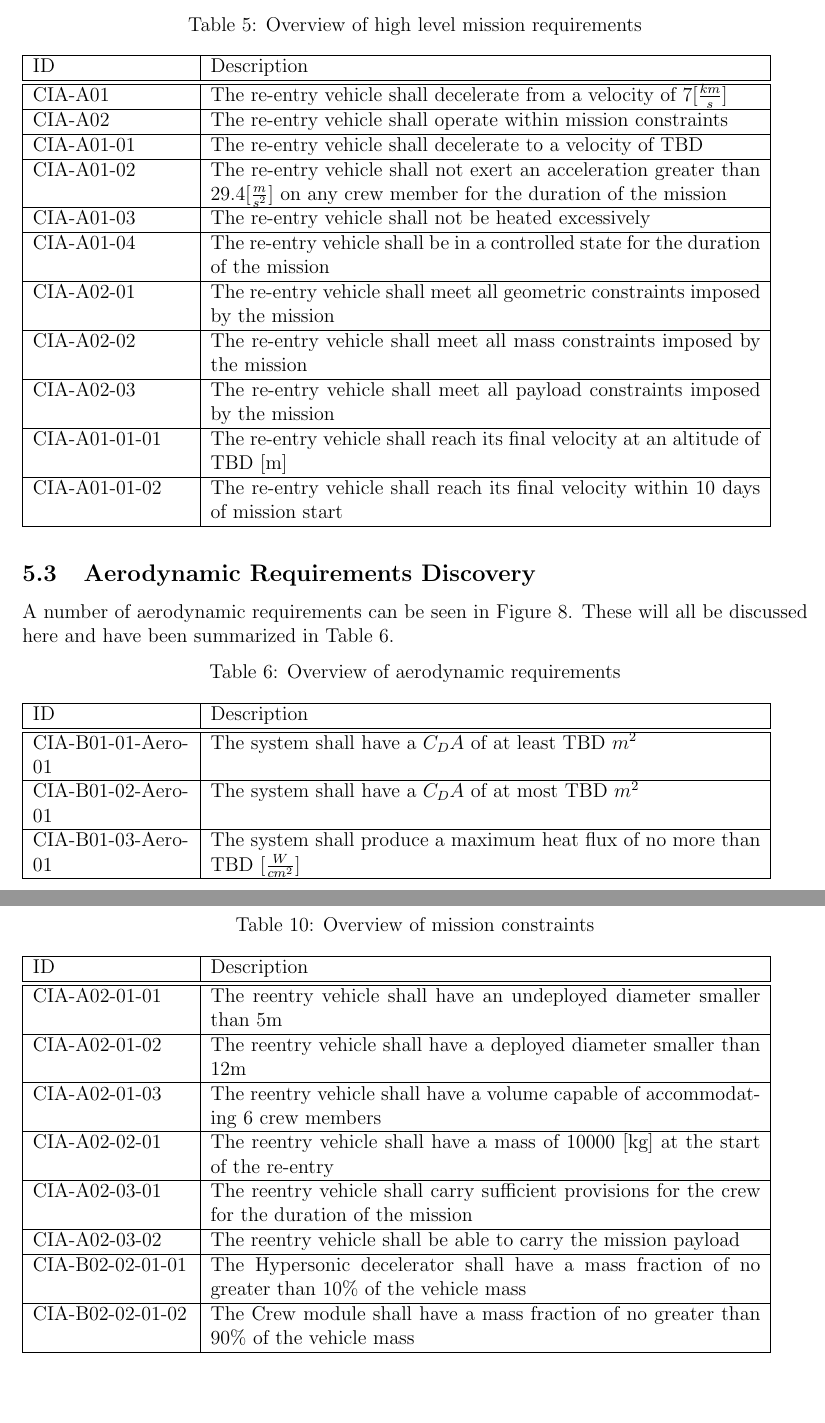
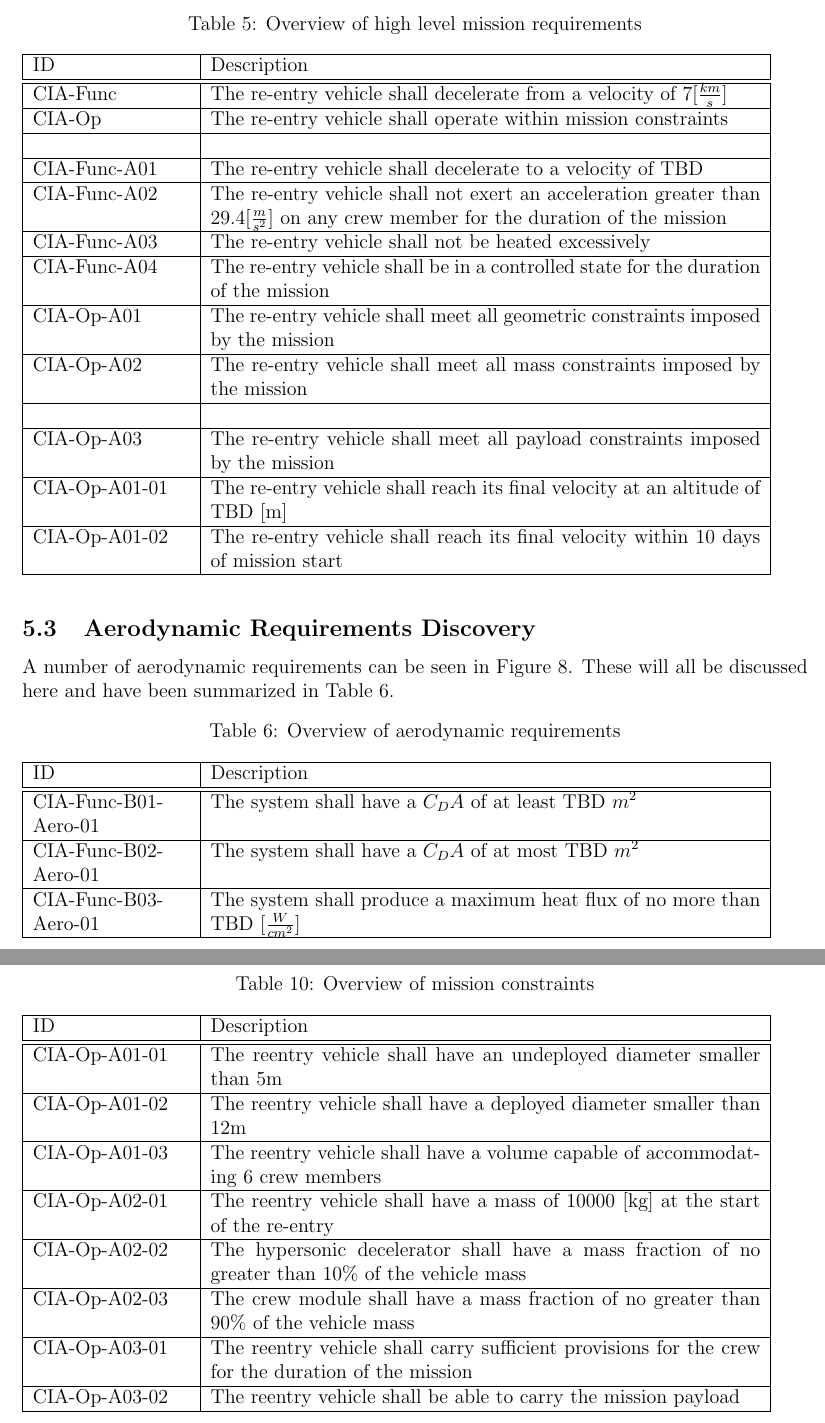
Before and after one commit to DawudH/DSE-AEROSHELL02, a LaTeX document (02_BR_BASELINE_REPORT/Report.tex, which reads 02_BR_BASELINE_REPORT/Chapter/Requirement_analysis.tex, 02_BR_BASELINE_REPORT/Chapter/Requirements/Aero.tex, 02_BR_BASELINE_REPORT/Chapter/Requirements/Mission.tex): two parts of pages 28 and 31 of 47, joined at a grey line, cut so that both start at the same text, the shorter picture padded with empty space. Compiled offline with pdfLaTeX; a LaTeX package or settings file that is missing is left out.

Commit message:
no message

```diff
--- a/02_BR_BASELINE_REPORT/Chapter/Requirement_analysis.tex
+++ b/02_BR_BASELINE_REPORT/Chapter/Requirement_analysis.tex
@@ -22,17 +22,19 @@ The \gls{rdt} is used to formulate the high level mission requirements. These re
 	\begin{tabular}{|p{0.20\textwidth}|p{0.7\textwidth}|}
     \hline
     ID          & Description                                                                                                      \\ \hline \hline
-    CIA-A01 & The re-entry vehicle shall decelerate from a velocity of $7 [\frac{km}{s}]$ \\ \hline
-    CIA-A02 & The re-entry vehicle shall operate within mission constraints                                               \\ \hline
-    CIA-A01-01 & The re-entry vehicle shall decelerate to a velocity of \gls{tbd}     \\ \hline
-    CIA-A01-02 & The re-entry vehicle shall not exert an acceleration greater than $29.4 [\frac{m}{s^2}]$ on any crew member for the duration of the mission			\\ \hline
-    CIA-A01-03 & The re-entry vehicle shall not be heated excessively  \\ \hline
-    CIA-A01-04 & The re-entry vehicle shall be in a controlled state for the duration of the mission                            \\ \hline
-    CIA-A02-01 & The re-entry vehicle shall meet all geometric constraints imposed by the mission                           \\ \hline
-    CIA-A02-02 & The re-entry vehicle shall meet all mass constraints imposed by the mission                                      \\ \hline
-	CIA-A02-03 & The re-entry vehicle shall meet all payload constraints imposed by the mission \\ \hline
-	CIA-A01-01-01 & The re-entry vehicle shall reach its final velocity at an altitude of \gls{tbd} [m] \\ \hline
-	CIA-A01-01-02 & The re-entry vehicle shall reach its final velocity within 10 days of mission start \\ \hline
+    CIA-Func & The re-entry vehicle shall decelerate from a velocity of $7 [\frac{km}{s}]$ \\ \hline
+    CIA-Op & The re-entry vehicle shall operate within mission constraints                                               \\ \hline
+& \\ \hline
+    CIA-Func-A01 & The re-entry vehicle shall decelerate to a velocity of \gls{tbd}     \\ \hline
+    CIA-Func-A02 & The re-entry vehicle shall not exert an acceleration greater than $29.4 [\frac{m}{s^2}]$ on any crew member for the duration of the mission			\\ \hline
+    CIA-Func-A03 & The re-entry vehicle shall not be heated excessively  \\ \hline
+    CIA-Func-A04 & The re-entry vehicle shall be in a controlled state for the duration of the mission                            \\ \hline
+    CIA-Op-A01 & The re-entry vehicle shall meet all geometric constraints imposed by the mission                           \\ \hline
+    CIA-Op-A02 & The re-entry vehicle shall meet all mass constraints imposed by the mission                                      \\ \hline
+& \\ \hline
+	CIA-Op-A03 & The re-entry vehicle shall meet all payload constraints imposed by the mission \\ \hline
+	CIA-Op-A01-01 & The re-entry vehicle shall reach its final velocity at an altitude of \gls{tbd} [m] \\ \hline
+	CIA-Op-A01-02 & The re-entry vehicle shall reach its final velocity within 10 days of mission start \\ \hline
     \end{tabular}
 \end{table}
 
--- a/02_BR_BASELINE_REPORT/Chapter/Requirements/Aero.tex
+++ b/02_BR_BASELINE_REPORT/Chapter/Requirements/Aero.tex
@@ -10,8 +10,8 @@ A number of aerodynamic requirements can be seen in Figure \ref{fig:RBS}. These
 		\hline
 		ID & Description \\
 		\hline \hline
-		CIA-B01-01-Aero-01 & The system shall have a \gls{sym:CD}\gls{sym:A} of at least TBD $m^{2}$ \\ \hline
-		CIA-B01-02-Aero-01 & The system shall have a \gls{sym:CD}\gls{sym:A} of at most TBD $m^{2}$ \\ \hline
-		CIA-B01-03-Aero-01 & The system shall produce a maximum heat flux of no more than TBD [$\frac{W}{cm^{2}}$] \\ \hline
+		CIA-Func-B01-Aero-01 & The system shall have a \gls{sym:CD}\gls{sym:A} of at least TBD $m^{2}$ \\ \hline
+		CIA-Func-B02-Aero-01 & The system shall have a \gls{sym:CD}\gls{sym:A} of at most TBD $m^{2}$ \\ \hline
+		CIA-Func-B03-Aero-01 & The system shall produce a maximum heat flux of no more than TBD [$\frac{W}{cm^{2}}$] \\ \hline
 	\end{tabular}
 \end{table}
--- a/02_BR_BASELINE_REPORT/Chapter/Requirements/Mission.tex
+++ b/02_BR_BASELINE_REPORT/Chapter/Requirements/Mission.tex
@@ -5,15 +5,14 @@ The requirements  imposed due to mission contraints are displayed in Table \ref{
 	\begin{tabular}{|p{0.20\textwidth}|p{0.7\textwidth}|}
     \hline
     ID          & Description                                                                                                      \\ \hline \hline
-		CIA-A02-01-01 & The reentry vehicle shall have an undeployed diameter smaller than 5m                         				            \\ \hline
-		CIA-A02-01-02 & The reentry vehicle shall have a deployed diameter smaller than 12m                         				            \\ \hline
-		CIA-A02-01-03 & The reentry vehicle shall have a volume capable of accommodating 6 crew members                        				            \\ \hline
-		CIA-A02-02-01 & The reentry vehicle shall have a mass of 10000 [kg] at the start of the re-entry                       				            \\ \hline
-		CIA-A02-03-01 & The reentry vehicle shall carry sufficient provisions for the crew for the duration of the mission \\ \hline
-		CIA-A02-03-02 & The reentry vehicle shall be able to carry the mission payload								\\ \hline
-		CIA-B02-02-01-01 & The Hypersonic decelerator shall have a mass fraction of no greater than 10\% of the vehicle mass  \\ \hline
-		CIA-B02-02-01-02 & The Crew module shall have a mass fraction of no greater than 90\% of the vehicle mass \\ \hline
-
+		CIA-Op-A01-01 & The reentry vehicle shall have an undeployed diameter smaller than 5m                         				            \\ \hline
+		CIA-Op-A01-02 & The reentry vehicle shall have a deployed diameter smaller than 12m                         				            \\ \hline
+		CIA-Op-A01-03 & The reentry vehicle shall have a volume capable of accommodating 6 crew members                        				            \\ \hline
+		CIA-Op-A02-01 & The reentry vehicle shall have a mass of 10000 [kg] at the start of the re-entry                       				            \\ \hline
+		CIA-Op-A02-02 & The hypersonic decelerator shall have a mass fraction of no greater than 10\% of the vehicle mass  \\ \hline
+		CIA-Op-A02-03 & The crew module shall have a mass fraction of no greater than 90\% of the vehicle mass \\ \hline
+		CIA-Op-A03-01 & The reentry vehicle shall carry sufficient provisions for the crew for the duration of the mission \\ \hline
+		CIA-Op-A03-02 & The reentry vehicle shall be able to carry the mission payload								\\ \hline
 		\end{tabular}
     \label{tab:MissionCon}
 \end{table}
```
Also changed, not shown: 02_BR_BASELINE_REPORT/Chapter/Design_options.tex (+1 -1 lines), 02_BR_BASELINE_REPORT/Chapter/Requirements/Struct.tex (+7 -7 lines), 02_BR_BASELINE_REPORT/Chapter/Requirements/Aero.tex (6 more changed lines).
